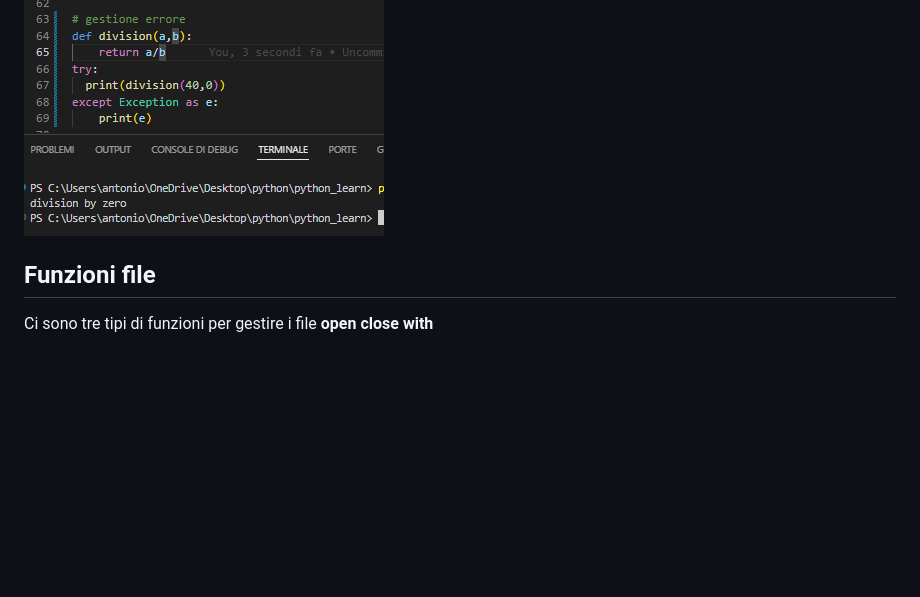
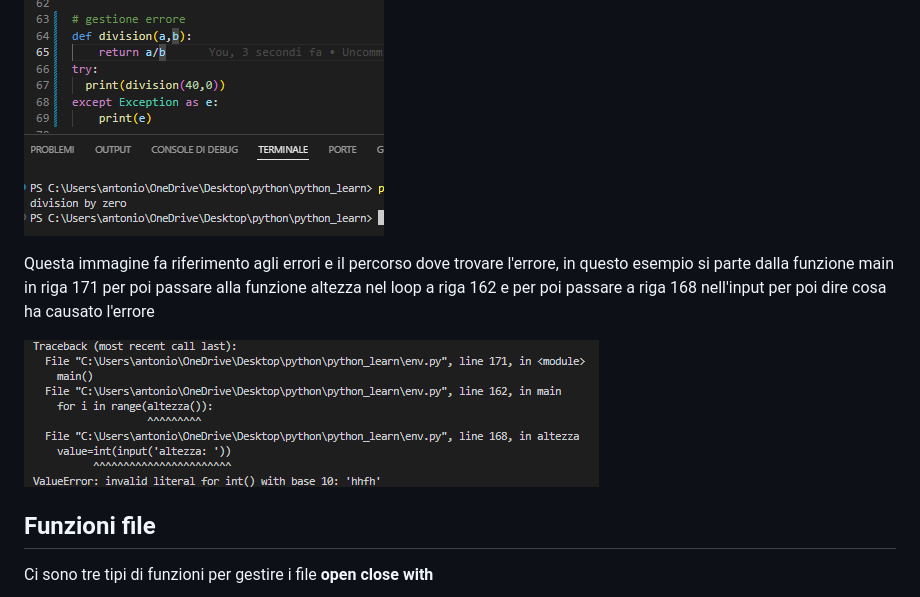
Before and after one commit to antoniolaikauf/python_learn, a Markdown page: readme.md, the part around the change. GitHub-like rendering; pictures changed too: img/Screenshot 2024-06-30 155837.png (added); blank space fills up the shorter version.

Commit message:
errore

```diff
--- a/readme.md
+++ b/readme.md
@@ -148,6 +148,10 @@ per modificare il messaggio di errore si usa **try** o **except** nel except si
 
 ![](img/Screenshot%202024-06-21%20144617.png)
 
+Questa immagine fa riferimento agli errori e il percorso dove trovare l'errore, in questo esempio si parte dalla funzione main in riga 171 per poi passare alla funzione altezza nel loop a riga 162 e per poi passare a riga 168 nell'input per poi dire cosa ha causato l'errore
+
+![](img/Screenshot%202024-06-30%20155837.png)
+
 ## Funzioni file
 Ci sono tre tipi di funzioni per gestire i file **open** **close** **with**
 
```
Also changed, not shown: 1 other file.
